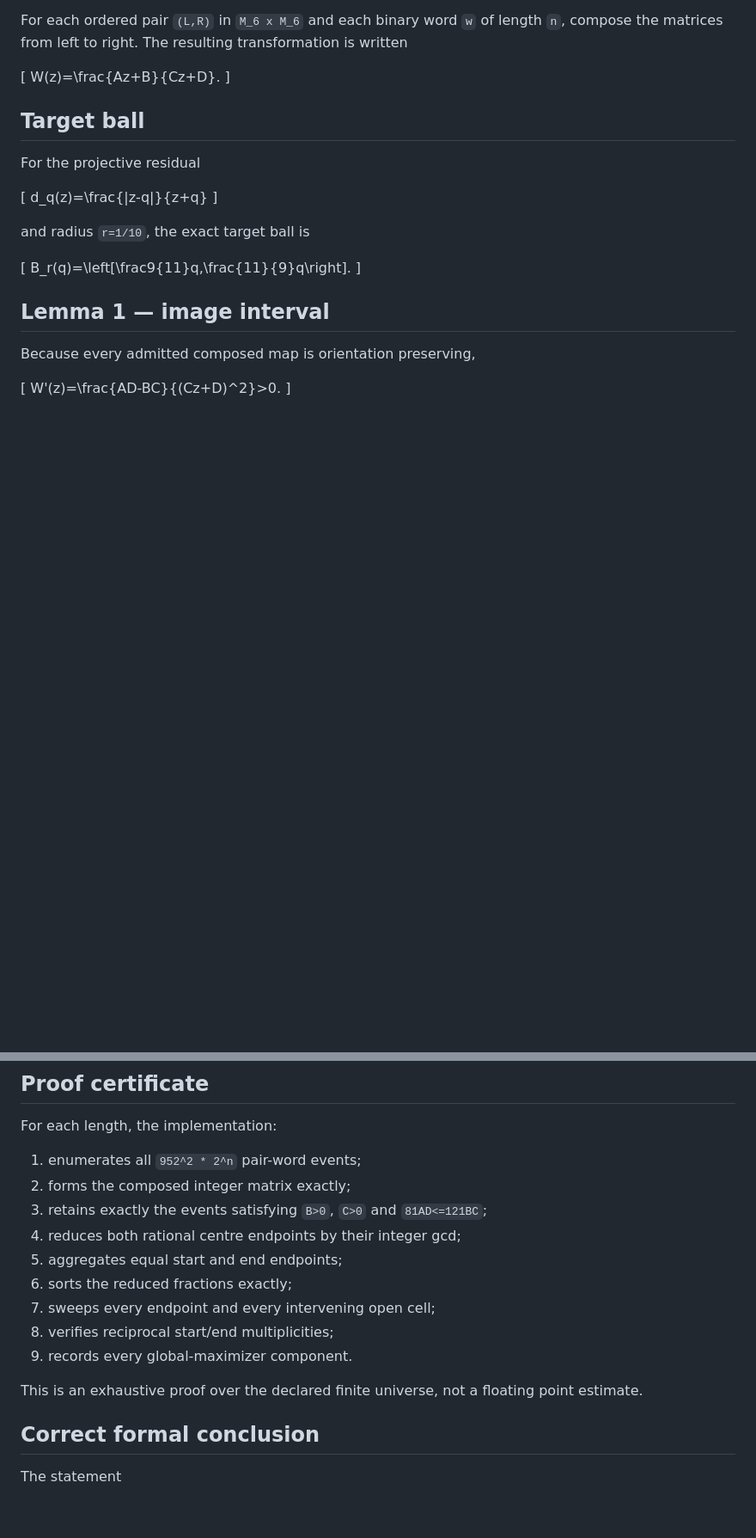
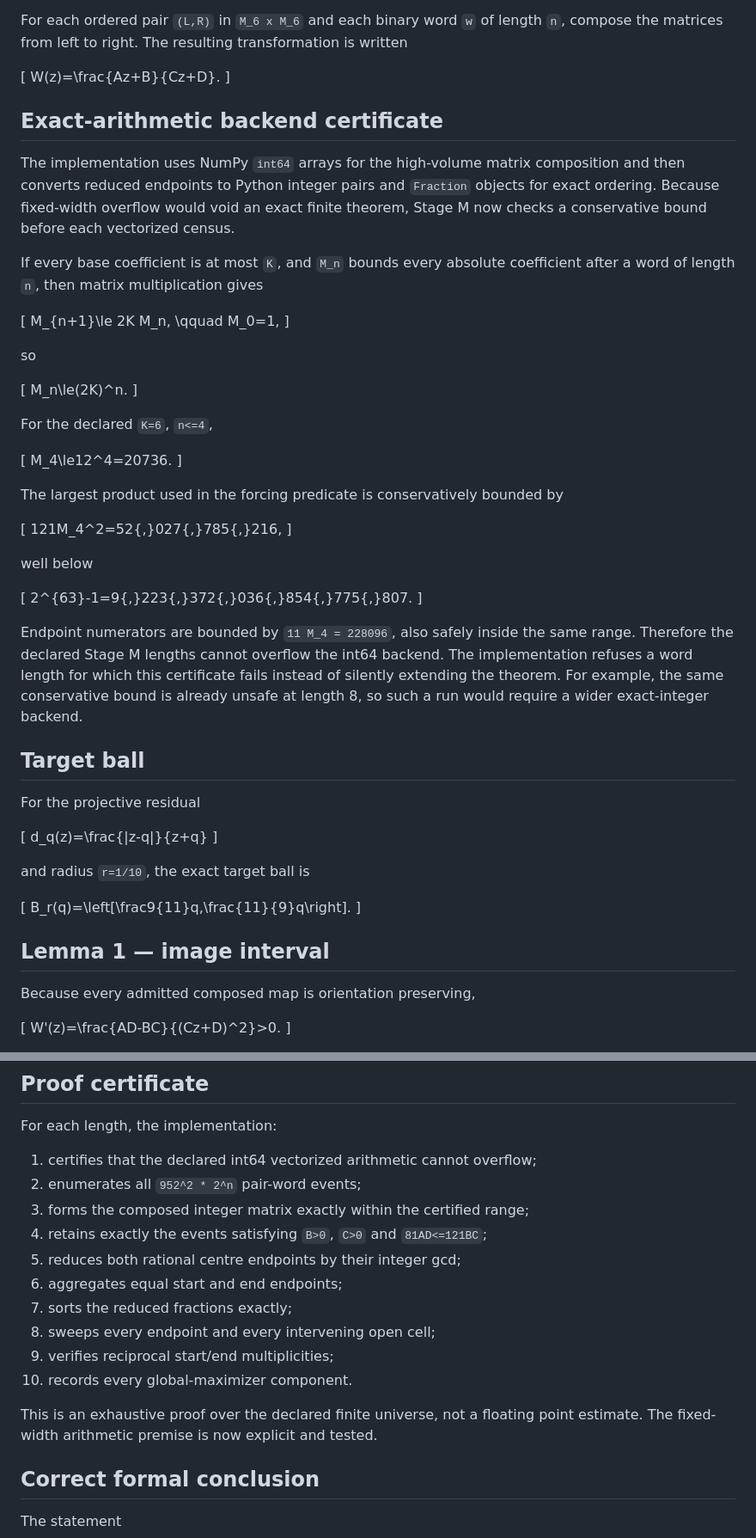
Before and after one commit to AdrianLipa90/secret-of-a-half, a Markdown page: docs/experiments/DHSE-001-STAGE-M-CONTINUOUS-THEOREM.md, 2 parts joined by grey strips. Shown at 86% size. Rendered like a GitHub page; blank space fills up the shorter version.

Commit message:
Document Stage M overflow certificate and theorem boundary

```diff
--- a/docs/experiments/DHSE-001-STAGE-M-CONTINUOUS-THEOREM.md
+++ b/docs/experiments/DHSE-001-STAGE-M-CONTINUOUS-THEOREM.md
@@ -52,6 +53,53 @@ written
 \[
 W(z)=\frac{Az+B}{Cz+D}.
 \]
+
+## Exact-arithmetic backend certificate
+
+The implementation uses NumPy `int64` arrays for the high-volume matrix
+composition and then converts reduced endpoints to Python integer pairs and
+`Fraction` objects for exact ordering. Because fixed-width overflow would void
+an exact finite theorem, Stage M now checks a conservative bound before each
+vectorized census.
+
+If every base coefficient is at most `K`, and `M_n` bounds every absolute
+coefficient after a word of length `n`, then matrix multiplication gives
+
+\[
+M_{n+1}\le 2K M_n,
+\qquad M_0=1,
+\]
+
+so
+
+\[
+M_n\le(2K)^n.
+\]
+
+For the declared `K=6`, `n<=4`,
+
+\[
+M_4\le12^4=20736.
+\]
+
+The largest product used in the forcing predicate is conservatively bounded by
+
+\[
+121M_4^2=52{,}027{,}785{,}216,
+\]
+
+well below
+
+\[
+2^{63}-1=9{,}223{,}372{,}036{,}854{,}775{,}807.
+\]
+
+Endpoint numerators are bounded by `11 M_4 = 228096`, also safely inside the
+same range. Therefore the declared Stage M lengths cannot overflow the int64
+backend. The implementation refuses a word length for which this certificate
+fails instead of silently extending the theorem. For example, the same
+conservative bound is already unsafe at length 8, so such a run would require a
+wider exact-integer backend.
 
 ## Target ball
 
@@ -198,18 +245,19 @@ approximately `0.2398%` of the global maximum.
 
 For each length, the implementation:
 
-1. enumerates all `952^2 * 2^n` pair-word events;
-2. forms the composed integer matrix exactly;
-3. retains exactly the events satisfying `B>0`, `C>0` and `81AD<=121BC`;
-4. reduces both rational centre endpoints by their integer gcd;
-5. aggregates equal start and end endpoints;
-6. sorts the reduced fractions exactly;
-7. sweeps every endpoint and every intervening open cell;
-8. verifies reciprocal start/end multiplicities;
-9. records every global-maximizer component.
+1. certifies that the declared int64 vectorized arithmetic cannot overflow;
+2. enumerates all `952^2 * 2^n` pair-word events;
+3. forms the composed integer matrix exactly within the certified range;
+4. retains exactly the events satisfying `B>0`, `C>0` and `81AD<=121BC`;
+5. reduces both rational centre endpoints by their integer gcd;
+6. aggregates equal start and end endpoints;
+7. sorts the reduced fractions exactly;
+8. sweeps every endpoint and every intervening open cell;
+9. verifies reciprocal start/end multiplicities;
+10. records every global-maximizer component.
 
 This is an exhaustive proof over the declared finite universe, not a floating
-point estimate.
+point estimate. The fixed-width arithmetic premise is now explicit and tested.
 
 ## Correct formal conclusion
 
```
Also changed, not shown: other parts of docs/experiments/DHSE-001-STAGE-M-CONTINUOUS-THEOREM.md (+4 -4 lines).
